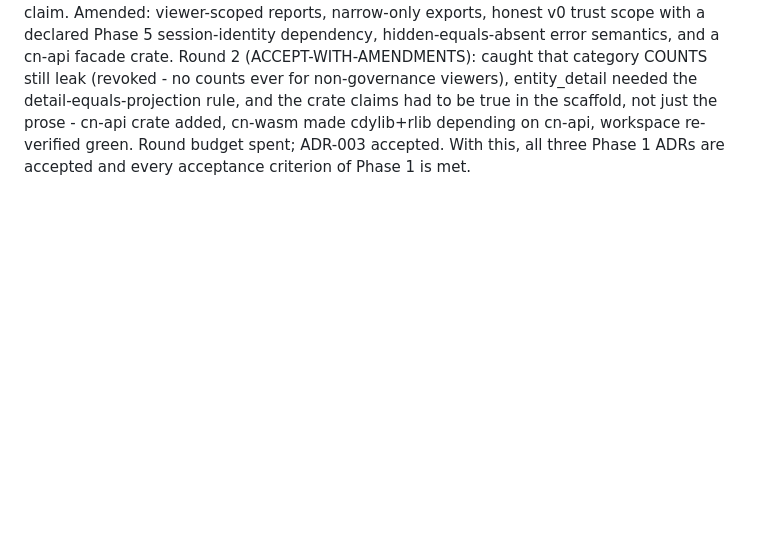
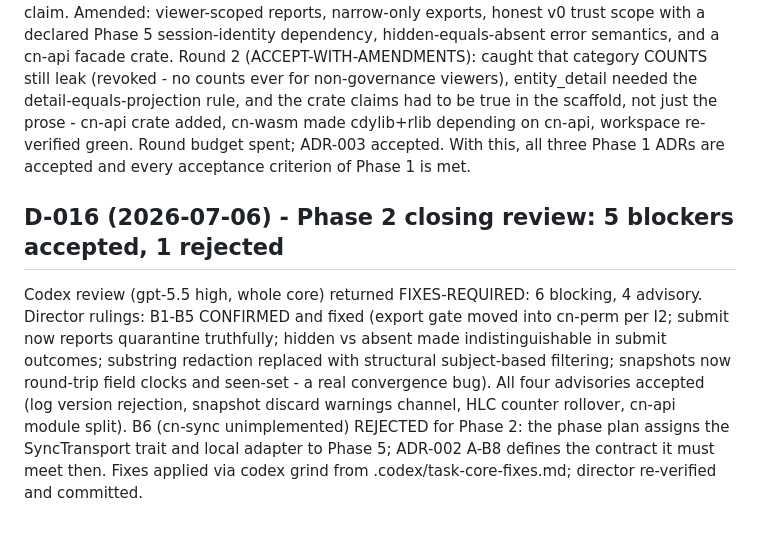
Before and after one commit to atniclimate/community-connector, a Markdown page: DECISIONS.md, the part around the change. GitHub-like rendering; blank space fills up the shorter version.

Commit message:
docs: record Phase 2 review rulings (D-016); archive the review
Co-Authored-By: Claude Fable 5 <noreply@anthropic.com>

```diff
--- a/DECISIONS.md
+++ b/DECISIONS.md
@@ -165,3 +165,18 @@ had to be true in the scaffold, not just the prose - cn-api crate added,
 cn-wasm made cdylib+rlib depending on cn-api, workspace re-verified green.
 Round budget spent; ADR-003 accepted. With this, all three Phase 1 ADRs are
 accepted and every acceptance criterion of Phase 1 is met.
+
+## D-016 (2026-07-06) - Phase 2 closing review: 5 blockers accepted, 1 rejected
+
+Codex review (gpt-5.5 high, whole core) returned FIXES-REQUIRED: 6 blocking,
+4 advisory. Director rulings: B1-B5 CONFIRMED and fixed (export gate moved
+into cn-perm per I2; submit now reports quarantine truthfully; hidden vs
+absent made indistinguishable in submit outcomes; substring redaction
+replaced with structural subject-based filtering; snapshots now round-trip
+field clocks and seen-set - a real convergence bug). All four advisories
+accepted (log version rejection, snapshot discard warnings channel, HLC
+counter rollover, cn-api module split). B6 (cn-sync unimplemented) REJECTED
+for Phase 2: the phase plan assigns the SyncTransport trait and local
+adapter to Phase 5; ADR-002 A-B8 defines the contract it must meet then.
+Fixes applied via codex grind from .codex/task-core-fixes.md; director
+re-verified and committed.
```
Also changed, not shown: docs/analysis/core-review-phase2-2026-07-06.md (added, +27 -0 lines).
